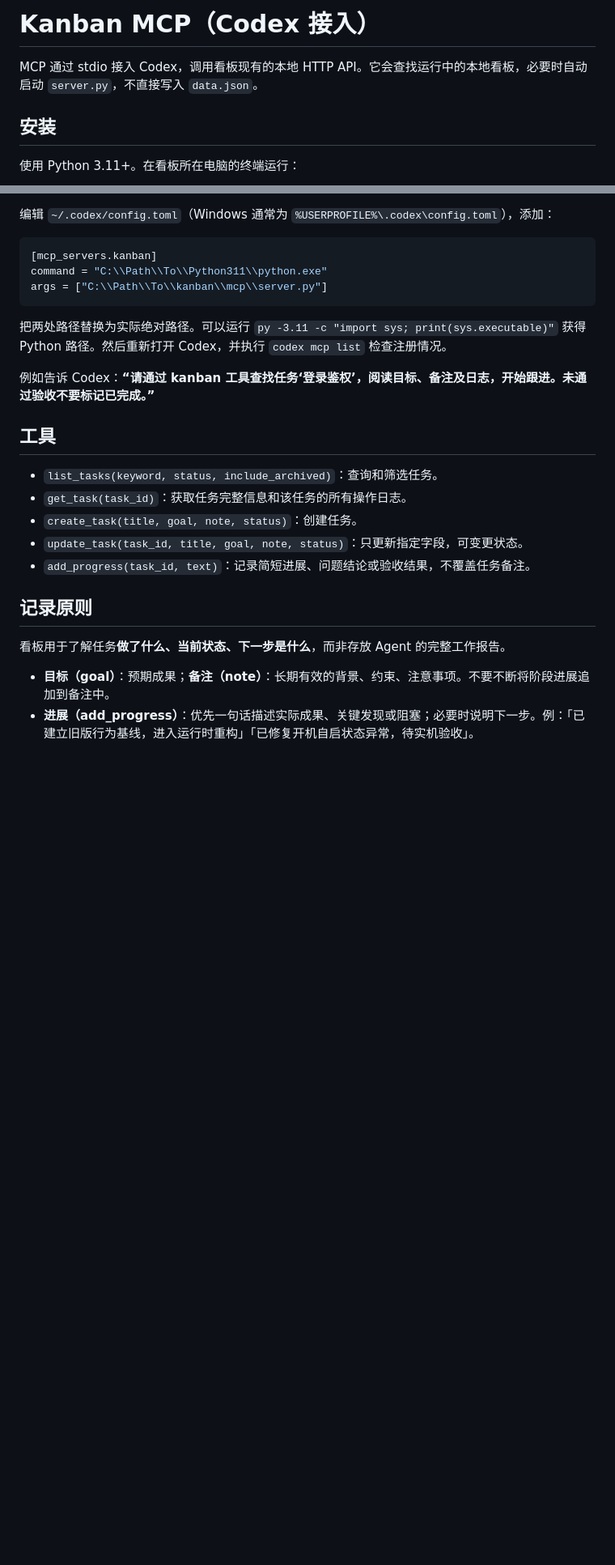
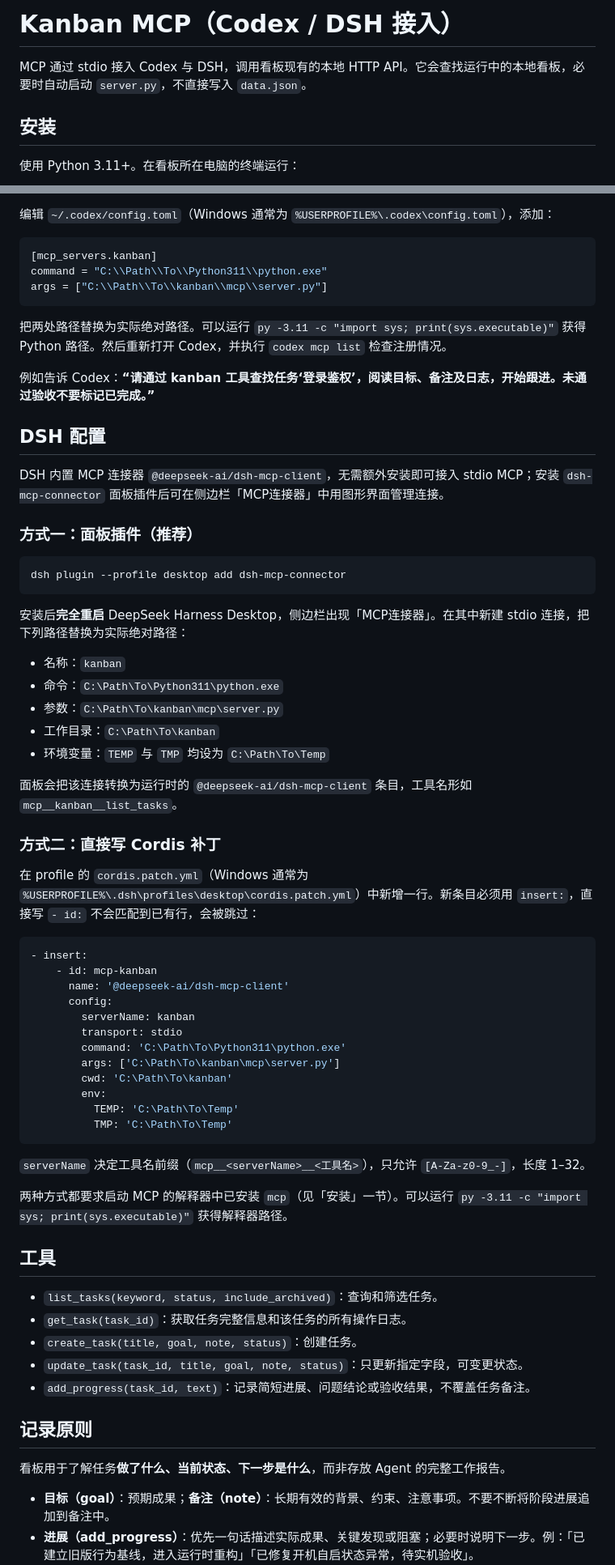
Before and after one commit to l1105927155-creator/kanban, a Markdown page: mcp/README.md, 2 parts joined by grey strips. Shown at 81% size. Rendered like a GitHub page; blank space fills up the shorter version.

Commit message:
docs(mcp): add DSH integration guide

````diff
--- a/mcp/README.md
+++ b/mcp/README.md
@@ -1,6 +1,6 @@
-# Kanban MCP（Codex 接入）
+# Kanban MCP（Codex / DSH 接入）
 
-MCP 通过 stdio 接入 Codex，调用看板现有的本地 HTTP API。它会查找运行中的本地看板，必要时自动启动 `server.py`，不直接写入 `data.json`。
+MCP 通过 stdio 接入 Codex 与 DSH，调用看板现有的本地 HTTP API。它会查找运行中的本地看板，必要时自动启动 `server.py`，不直接写入 `data.json`。
 
 ## 安装
 
@@ -26,6 +26,49 @@ args = ["C:\\Path\\To\\kanban\\mcp\\server.py"]
 
 例如告诉 Codex：**“请通过 kanban 工具查找任务‘登录鉴权’，阅读目标、备注及日志，开始跟进。未通过验收不要标记已完成。”**
 
+## DSH 配置
+
+DSH 内置 MCP 连接器 `@deepseek-ai/dsh-mcp-client`，无需额外安装即可接入 stdio MCP；安装 `dsh-mcp-connector` 面板插件后可在侧边栏「MCP连接器」中用图形界面管理连接。
+
+### 方式一：面板插件（推荐）
+
+```powershell
+dsh plugin --profile desktop add dsh-mcp-connector
+```
+
+安装后**完全重启** DeepSeek Harness Desktop，侧边栏出现「MCP连接器」。在其中新建 stdio 连接，把下列路径替换为实际绝对路径：
+
+- 名称：`kanban`
+- 命令：`C:\Path\To\Python311\python.exe`
+- 参数：`C:\Path\To\kanban\mcp\server.py`
+- 工作目录：`C:\Path\To\kanban`
+- 环境变量：`TEMP` 与 `TMP` 均设为 `C:\Path\To\Temp`
+
+面板会把该连接转换为运行时的 `@deepseek-ai/dsh-mcp-client` 条目，工具名形如 `mcp__kanban__list_tasks`。
+
+### 方式二：直接写 Cordis 补丁
+
+在 profile 的 `cordis.patch.yml`（Windows 通常为 `%USERPROFILE%\.dsh\profiles\desktop\cordis.patch.yml`）中新增一行。新条目必须用 `insert:`，直接写 `- id:` 不会匹配到已有行，会被跳过：
+
+```yaml
+- insert:
+    - id: mcp-kanban
+      name: '@deepseek-ai/dsh-mcp-client'
+      config:
+        serverName: kanban
+        transport: stdio
+        command: 'C:\Path\To\Python311\python.exe'
+        args: ['C:\Path\To\kanban\mcp\server.py']
+        cwd: 'C:\Path\To\kanban'
+        env:
+          TEMP: 'C:\Path\To\Temp'
+          TMP: 'C:\Path\To\Temp'
+```
+
+`serverName` 决定工具名前缀（`mcp__<serverName>__<工具名>`），只允许 `[A-Za-z0-9_-]`，长度 1–32。
+
+两种方式都要求启动 MCP 的解释器中已安装 `mcp`（见「安装」一节）。可以运行 `py -3.11 -c "import sys; print(sys.executable)"` 获得解释器路径。
+
 ## 工具
 
 - `list_tasks(keyword, status, include_archived)`：查询和筛选任务。
````
Also changed, not shown: other parts of mcp/README.md (+1 -1 lines).
